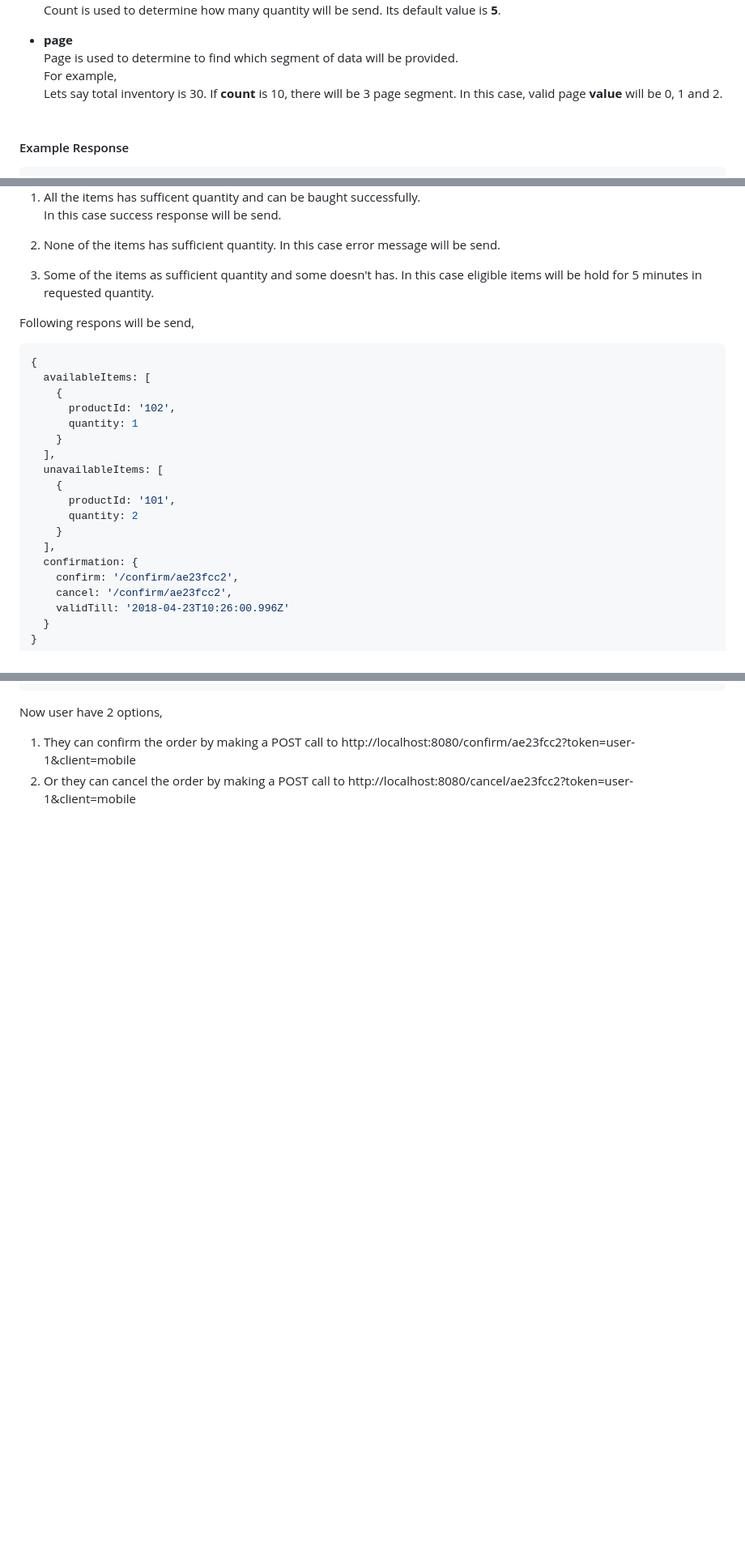
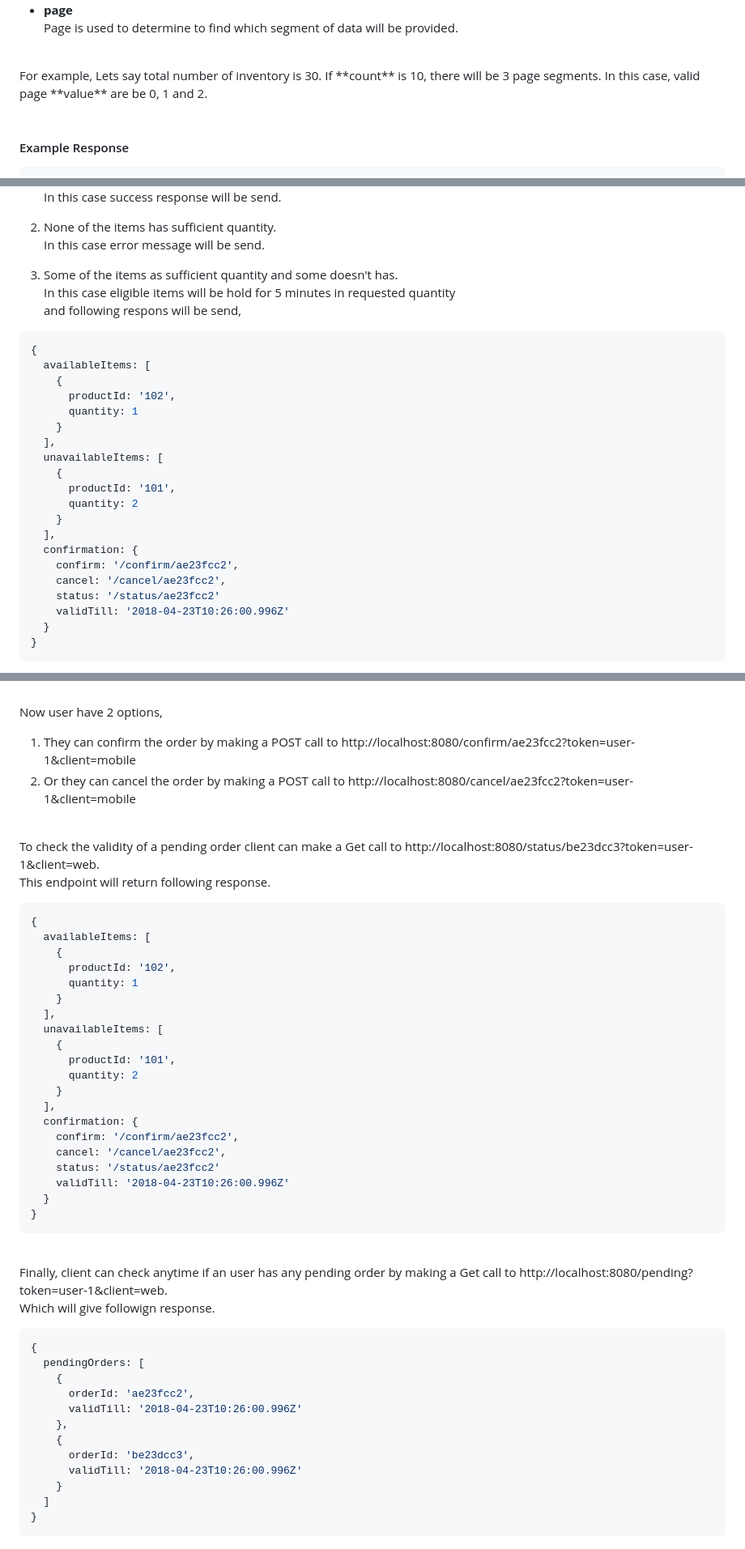
Before and after one commit to jonayet/distributed-inventory, a Markdown page: readme.md, 3 parts joined by grey strips. Shown: that part at 81% size. Drawn GitHub-style; blank space fills up the shorter version.

````diff
--- a/readme.md
+++ b/readme.md
@@ -68,6 +73,6 @@ Page is used to determine to find which segment of data will be provided.
 For example,
-Lets say total inventory is 30. If **count** is 10, there will be 3 page segment.
-In this case, valid page **value** will be 0, 1 and 2.
+Lets say total number of inventory is 30. If **count** is 10, there will be 3 page segments.
+In this case, valid page **value** are be 0, 1 and 2.
 <br/><br/>
 
 #### Example Response
@@ -137,9 +142,8 @@ In this case success response will be send.
 In this case error message will be send.
 
 3) Some of the items as sufficient quantity and some doesn't has.
-In this case eligible items will be hold for 5 minutes in requested quantity.
-
-Following respons will be send,
+In this case eligible items will be hold for 5 minutes in requested quantity
+and following respons will be send,
 
 ```javascript
 {
@@ -157,7 +161,8 @@ Following respons will be send,
   ],
   confirmation: {
     confirm: '/confirm/ae23fcc2',
-    cancel: '/confirm/ae23fcc2',
+    cancel: '/cancel/ae23fcc2',
+    status: '/status/ae23fcc2'
     validTill: '2018-04-23T10:26:00.996Z'
   }
 }
@@ -166,3 +171,48 @@ Following respons will be send,
 Now user have 2 options,
 1) They can confirm the order by making a POST call to http://localhost:8080/confirm/ae23fcc2?token=user-1&client=mobile
 2) Or they can cancel the order by making a POST call to http://localhost:8080/cancel/ae23fcc2?token=user-1&client=mobile
+<br/><br/>
+
+To check the validity of a pending order client can make a Get call to http://localhost:8080/status/be23dcc3?token=user-1&client=web.
+This endpoint will return following response.
+
+```javascript
+{
+  availableItems: [
+    {
+      productId: '102',
+      quantity: 1
+    }
+  ],
+  unavailableItems: [
+    {
+      productId: '101',
+      quantity: 2
+    }
+  ],
+  confirmation: {
+    confirm: '/confirm/ae23fcc2',
+    cancel: '/cancel/ae23fcc2',
+    status: '/status/ae23fcc2'
+    validTill: '2018-04-23T10:26:00.996Z'
+  }
+}
+```
+<br/>
+
+Finally, client can check anytime if an user has any pending order by making a Get call to http://localhost:8080/pending?token=user-1&client=web.
+Which will give followign response.
+```javascript
+{
+  pendingOrders: [
+    {
+      orderId: 'ae23fcc2',
+      validTill: '2018-04-23T10:26:00.996Z'
+    },
+    {
+      orderId: 'be23dcc3',
+      validTill: '2018-04-23T10:26:00.996Z'
+    }
+  ]
+}
+```
````
Also changed, not shown: other parts of readme.md (+6 -1 lines), docs/architecture.md (+3 -3 lines), docs/consume-inventory.png, 12 other files.
